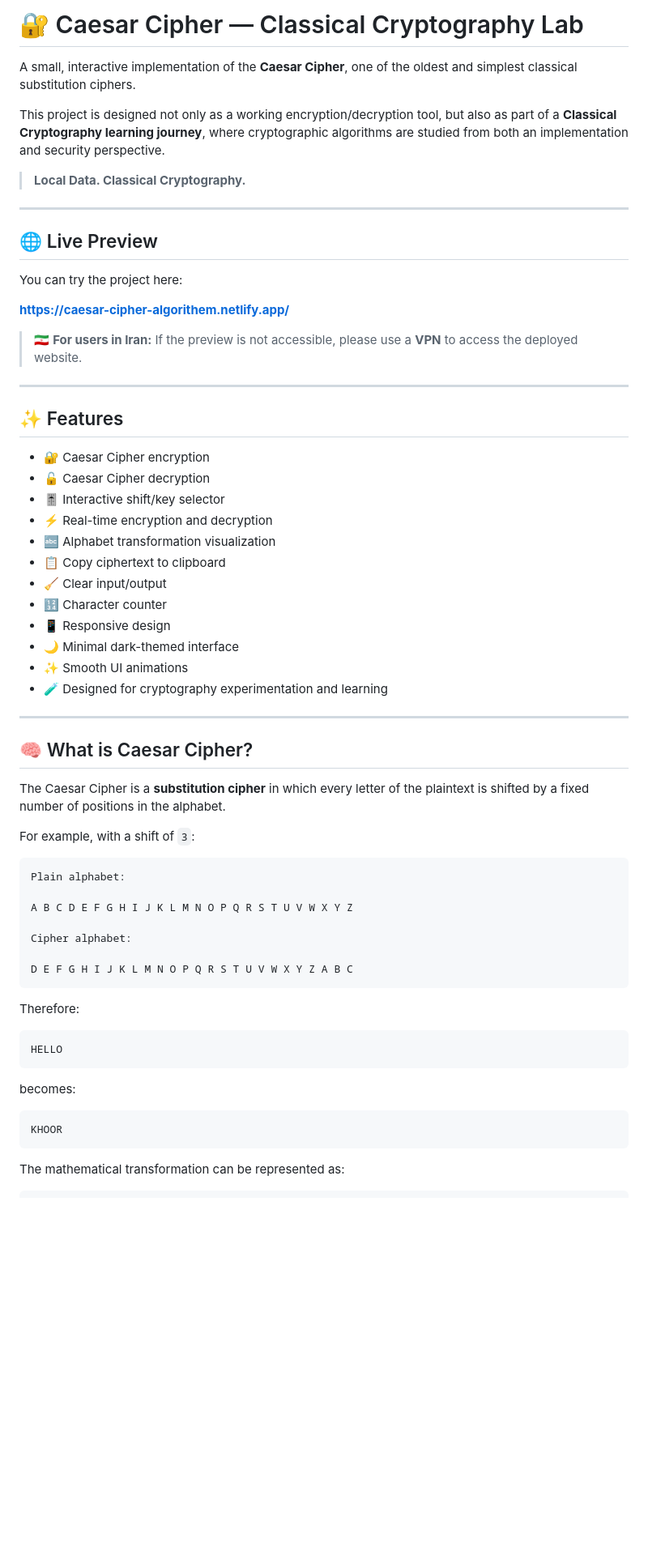
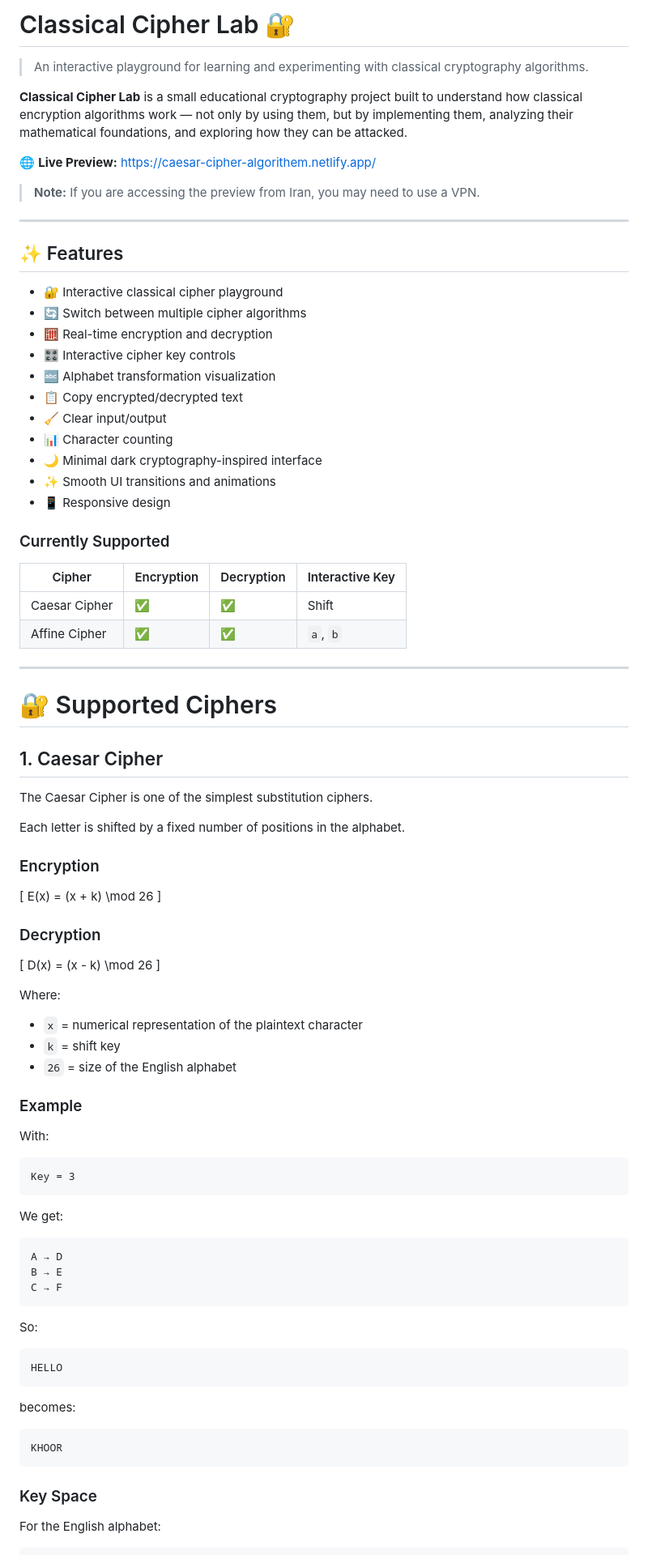
Before and after one commit to Ali2mar81/Cipher-Lab, a Markdown page: README.md, the part around one of its changes. Shown at 81% size. Drawn GitHub-style; blank space fills up the shorter version.

Commit message:
docs: update readme for classical cipher lab

````diff
--- a/README.md
+++ b/README.md
@@ -1,58 +1,82 @@
-# 🔐 Caesar Cipher — Classical Cryptography Lab
+# Classical Cipher Lab 🔐
 
-A small, interactive implementation of the **Caesar Cipher**, one of the oldest and simplest classical substitution ciphers.
+> An interactive playground for learning and experimenting with classical cryptography algorithms.
 
-This project is designed not only as a working encryption/decryption tool, but also as part of a **Classical Cryptography learning journey**, where cryptographic algorithms are studied from both an implementation and security perspective.
+**Classical Cipher Lab** is a small educational cryptography project built to understand how classical encryption algorithms work — not only by using them, but by implementing them, analyzing their mathematical foundations, and exploring how they can be attacked.
 
-> **Local Data. Classical Cryptography.**
+🌐 **Live Preview:**
+https://caesar-cipher-algorithem.netlify.app/
 
----
-
-## 🌐 Live Preview
-
-You can try the project here:
-
-**https://caesar-cipher-algorithem.netlify.app/**
-
-> 🇮🇷 **For users in Iran:**
-> If the preview is not accessible, please use a **VPN** to access the deployed website.
+> **Note:** If you are accessing the preview from Iran, you may need to use a VPN.
 
 ---
 
 ## ✨ Features
 
-* 🔐 Caesar Cipher encryption
-* 🔓 Caesar Cipher decryption
-* 🎚️ Interactive shift/key selector
-* ⚡ Real-time encryption and decryption
+* 🔐 Interactive classical cipher playground
+* 🔄 Switch between multiple cipher algorithms
+* 🧮 Real-time encryption and decryption
+* 🎛️ Interactive cipher key controls
 * 🔤 Alphabet transformation visualization
-* 📋 Copy ciphertext to clipboard
+* 📋 Copy encrypted/decrypted text
 * 🧹 Clear input/output
-* 🔢 Character counter
+* 📊 Character counting
+* 🌙 Minimal dark cryptography-inspired interface
+* ✨ Smooth UI transitions and animations
 * 📱 Responsive design
-* 🌙 Minimal dark-themed interface
-* ✨ Smooth UI animations
-* 🧪 Designed for cryptography experimentation and learning
+
+### Currently Supported
+
+| Cipher        | Encryption | Decryption | Interactive Key |
+| ------------- | ---------- | ---------- | --------------- |
+| Caesar Cipher | ✅          | ✅          | Shift           |
+| Affine Cipher | ✅          | ✅          | `a`, `b`        |
 
 ---
 
-## 🧠 What is Caesar Cipher?
+# 🔐 Supported Ciphers
 
-The Caesar Cipher is a **substitution cipher** in which every letter of the plaintext is shifted by a fixed number of positions in the alphabet.
+## 1. Caesar Cipher
 
-For example, with a shift of `3`:
+The Caesar Cipher is one of the simplest substitution ciphers.
+
+Each letter is shifted by a fixed number of positions in the alphabet.
+
+### Encryption
+
+[
+E(x) = (x + k) \mod 26
+]
+
+### Decryption
+
+[
+D(x) = (x - k) \mod 26
+]
+
+Where:
+
+* `x` = numerical representation of the plaintext character
+* `k` = shift key
+* `26` = size of the English alphabet
+
+### Example
+
+With:
 
 ```text
-Plain alphabet:
-
-A B C D E F G H I J K L M N O P Q R S T U V W X Y Z
-
-Cipher alphabet:
-
-D E F G H I J K L M N O P Q R S T U V W X Y Z A B C
+Key = 3
 ```
 
-Therefore:
+We get:
+
+```text
+A → D
+B → E
+C → F
+```
+
+So:
 
 ```text
 HELLO
@@ -64,6 +88,8 @@ becomes:
 KHOOR
 ```
 
-The mathematical transformation can be represented as:
+### Key Space
+
+For the English alphabet:
 
 ```text
````
Also changed, not shown: other parts of README.md (+385 -167 lines).
